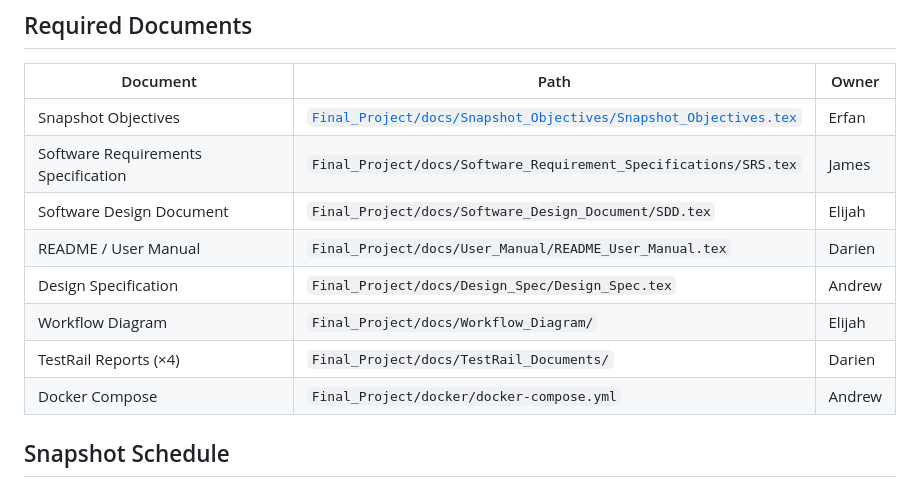
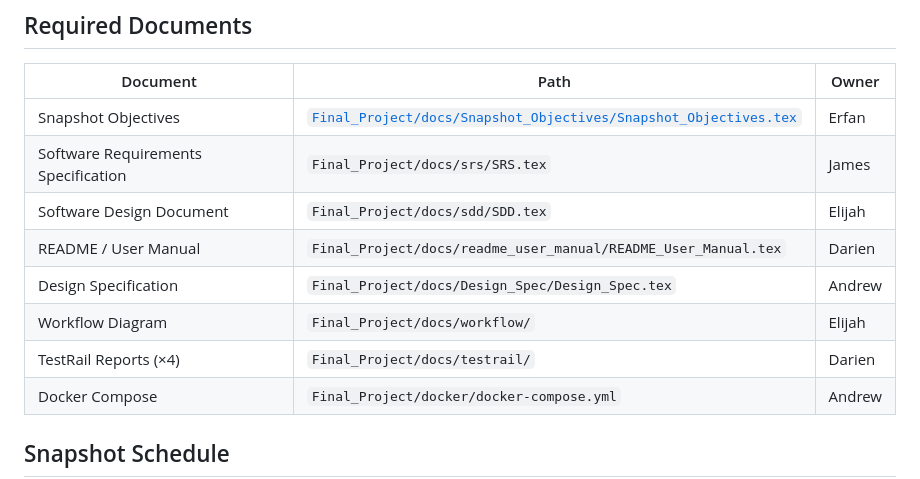
Before and after one commit to dar-ienn/CS3338-final-project, a Markdown page: README.md, the part around the change. Rendered like a GitHub page.

Commit message:
fix: update README paths to match actual repo structure

```diff
--- a/README.md
+++ b/README.md
@@ -50,12 +50,12 @@ Final_Project/
 | Document | Path | Owner |
 |---|---|---|
 | Snapshot Objectives | [`Final_Project/docs/Snapshot_Objectives/Snapshot_Objectives.tex`](Final_Project/docs/Snapshot_Objectives/Snapshot_Objectives.tex) | Erfan |
-| Software Requirements Specification | `Final_Project/docs/Software_Requirement_Specifications/SRS.tex` | James |
-| Software Design Document | `Final_Project/docs/Software_Design_Document/SDD.tex` | Elijah |
-| README / User Manual | `Final_Project/docs/User_Manual/README_User_Manual.tex` | Darien |
+| Software Requirements Specification | `Final_Project/docs/srs/SRS.tex` | James |
+| Software Design Document | `Final_Project/docs/sdd/SDD.tex` | Elijah |
+| README / User Manual | `Final_Project/docs/readme_user_manual/README_User_Manual.tex` | Darien |
 | Design Specification | `Final_Project/docs/Design_Spec/Design_Spec.tex` | Andrew |
-| Workflow Diagram | `Final_Project/docs/Workflow_Diagram/` | Elijah |
-| TestRail Reports (×4) | `Final_Project/docs/TestRail_Documents/` | Darien |
+| Workflow Diagram | `Final_Project/docs/workflow/` | Elijah |
+| TestRail Reports (×4) | `Final_Project/docs/testrail/` | Darien |
 | Docker Compose | `Final_Project/docker/docker-compose.yml` | Andrew |
 
 ## Snapshot Schedule
```
